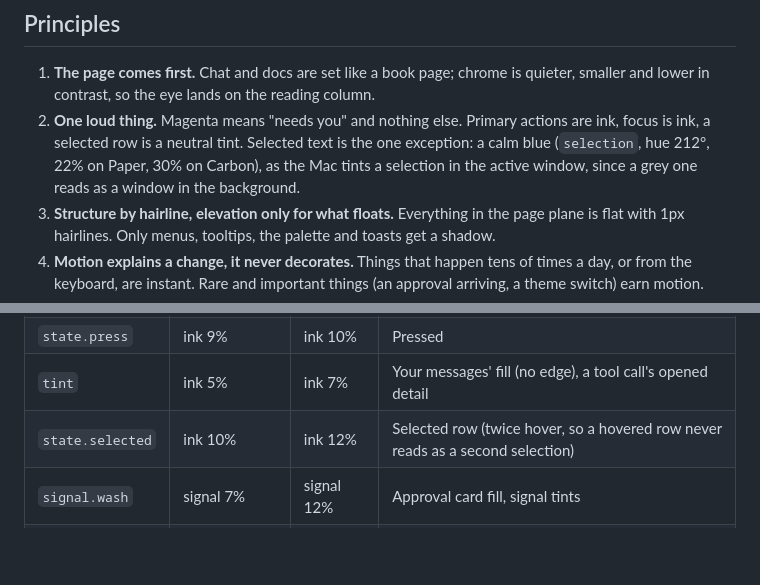
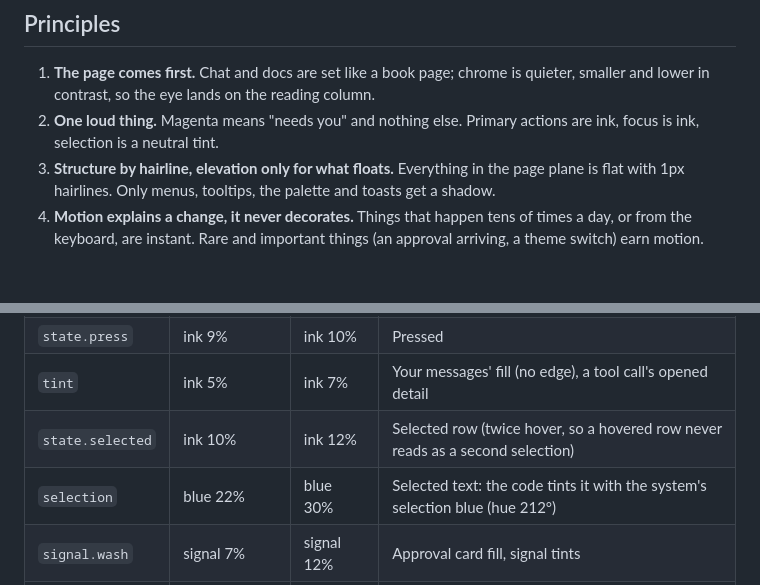
Before and after one commit to SarimDEV/dent, a Markdown page: docs/design-system.md, 2 parts joined by grey strips. Rendered like a GitHub page; blank space fills up the shorter version.

Commit message:
Design system: principle 2 back to main's wording
Reverts 9aed7b3's rewrite of a top-level principle. Selected text was
already blue on main; the state-token table now notes that the code
tints it with the system's selection blue, with no change in behaviour.

Co-Authored-By: Claude Opus 5.5 <noreply@anthropic.com>

```diff
--- a/docs/design-system.md
+++ b/docs/design-system.md
@@ -5,7 +5,7 @@ The rules every dent surface follows: spacing, sizes, type, shape, colour, eleva
 ## Principles
 
 1. **The page comes first.** Chat and docs are set like a book page; chrome is quieter, smaller and lower in contrast, so the eye lands on the reading column.
-2. **One loud thing.** Magenta means "needs you" and nothing else. Primary actions are ink, focus is ink, a selected row is a neutral tint. Selected text is the one exception: a calm blue (`selection`, hue 212°, 22% on Paper, 30% on Carbon), as the Mac tints a selection in the active window, since a grey one reads as a window in the background.
+2. **One loud thing.** Magenta means "needs you" and nothing else. Primary actions are ink, focus is ink, selection is a neutral tint.
 3. **Structure by hairline, elevation only for what floats.** Everything in the page plane is flat with 1px hairlines. Only menus, tooltips, the palette and toasts get a shadow.
 4. **Motion explains a change, it never decorates.** Things that happen tens of times a day, or from the keyboard, are instant. Rare and important things (an approval arriving, a theme switch) earn motion.
 5. **Effects fit the frame budget.** Motion is opacity, offset, colour and flat quads. No live blur, no animated shadows, no relayout of text per frame. An animation stops requesting frames the moment it settles, so a quiet window costs nothing.
@@ -95,6 +95,7 @@ Three layers. Components never use a hex value.
 | `state.press` | ink 9% | ink 10% | Pressed |
 | `tint` | ink 5% | ink 7% | Your messages' fill (no edge), a tool call's opened detail |
 | `state.selected` | ink 10% | ink 12% | Selected row (twice hover, so a hovered row never reads as a second selection) |
+| `selection` | blue 22% | blue 30% | Selected text: the code tints it with the system's selection blue (hue 212°) |
 | `signal.wash` | signal 7% | signal 12% | Approval card fill, signal tints |
 | `signal.edge` | signal 45% | signal 50% | Approval card edge |
 | `focus` | ink, 2 px, 2 px offset | same | Keyboard focus only, appears instantly |
```
